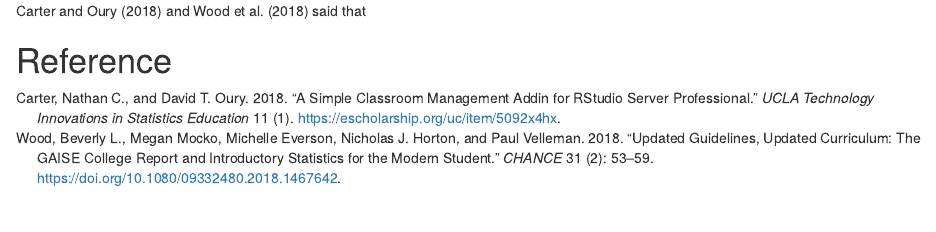
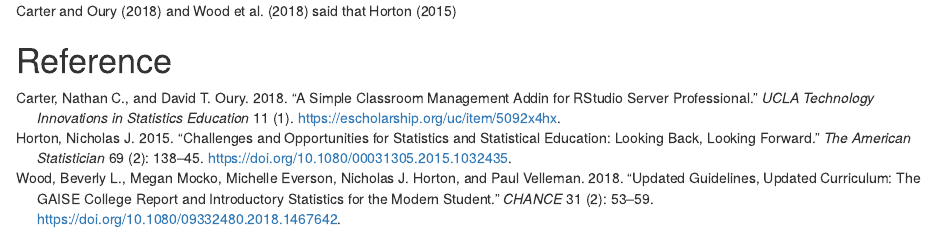
Before and after one commit to ellivromvvn/PhD_1stSem_1819, an R Markdown document (Research_CIA.Rmd): the page in a window 1100 px wide, from its top. Rendered offline with R 4.5, knitr and Pandoc, with nearby package versions; drawn as R Markdown's standard HTML page in place of the format the file asks for.

Commit message:
biblio: added horton15, tried it with Research_CIA HPS_my_style: justified references

```diff
--- a/Research_CIA.Rmd
+++ b/Research_CIA.Rmd
@@ -6,6 +6,6 @@ bibliography: ["biblio.bib"]
 biblio-style: "apa"
 ---
 
-@carter18 and @wood18 said that
+@carter18 and @wood18 said that @horton15
 
 # Reference
--- a/biblio.bib
+++ b/biblio.bib
@@ -51,3 +51,13 @@ year = {2018},
 issn = {1933-4214},
 url = {https://escholarship.org/uc/item/5092x4hx},
 }
+@Article{horton15,
+author = {Nicholas J. Horton},
+title = {Challenges and Opportunities for Statistics and Statistical Education: Looking Back, Looking Forward},
+journal = {The American Statistician},
+volume = {69},
+number = {2},
+pages = {138-145},
+year = {2015},
+doi = {10.1080/00031305.2015.1032435},
+}
```
Also changed, not shown: 4 other files.
